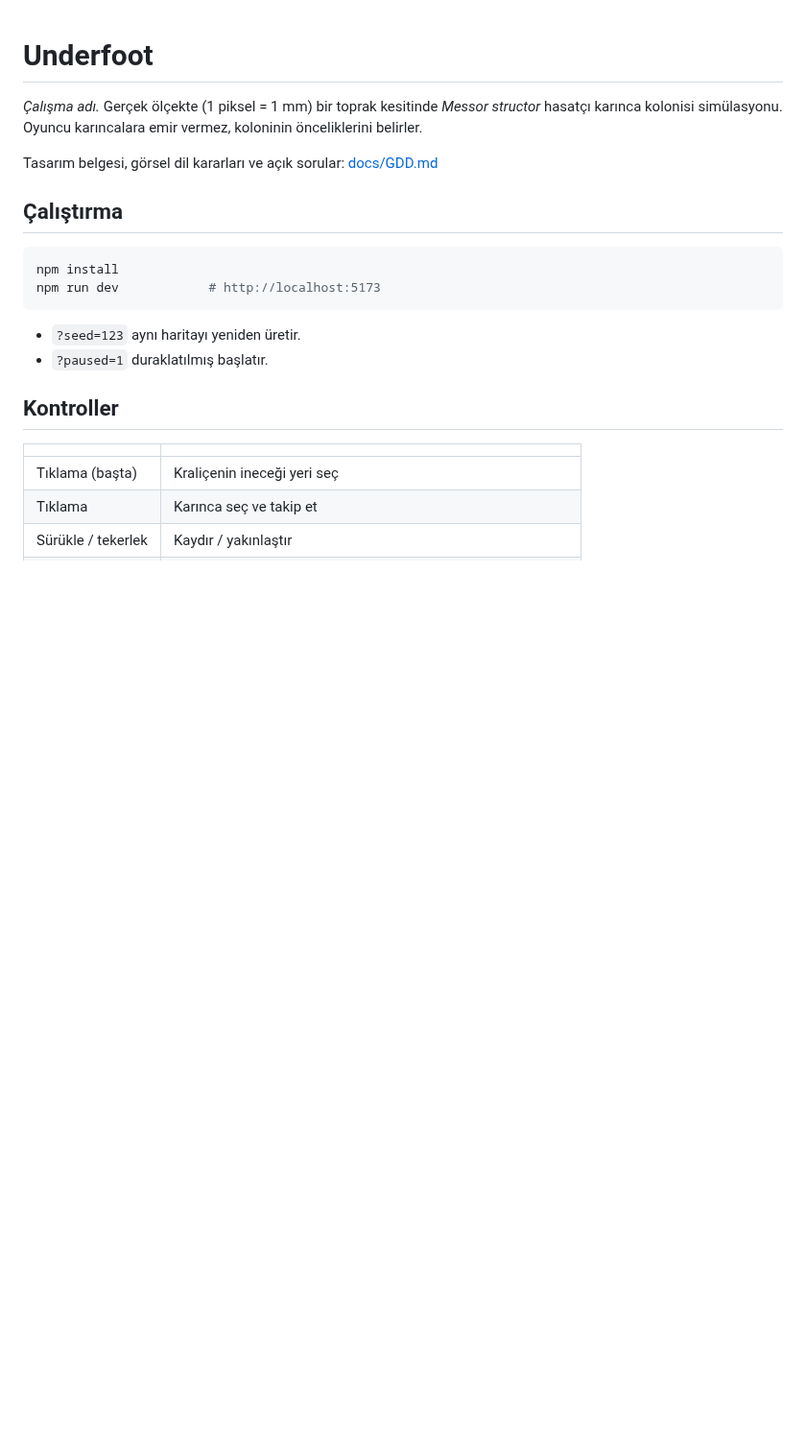
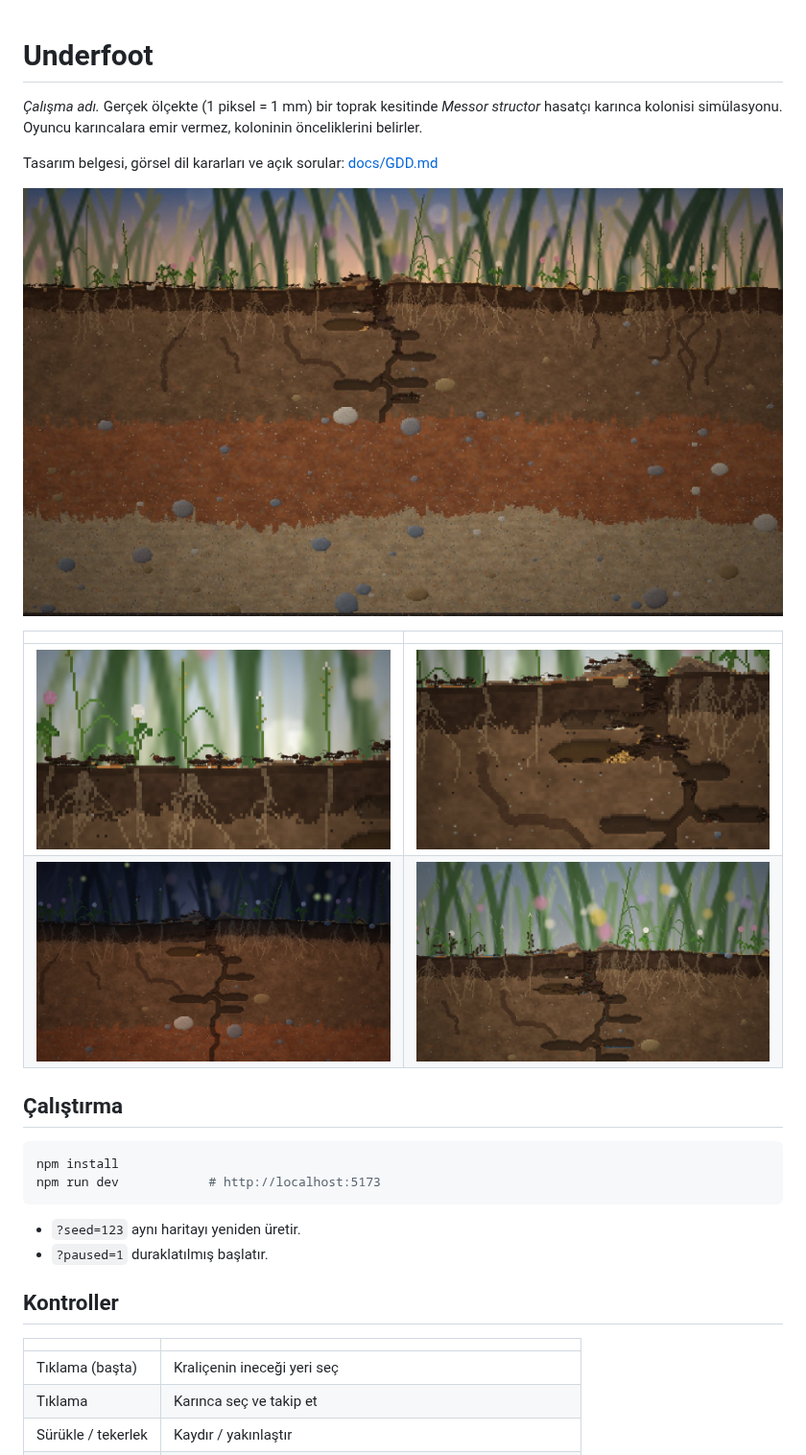
Before and after one commit to solanatropicana-create/Road, a Markdown page: README.md, the part around the change. Shown at 96% size. Rendered like a GitHub page; pictures changed too: docs/img/granary.jpg (added), docs/img/hero.jpg (added), docs/img/macro.jpg (added); blank space fills up the shorter version.

```diff
--- a/README.md
+++ b/README.md
@@ -3,6 +3,13 @@
 *Çalışma adı.* Gerçek ölçekte (1 piksel = 1 mm) bir toprak kesitinde *Messor structor* hasatçı karınca kolonisi simülasyonu. Oyuncu karıncalara emir vermez, koloninin önceliklerini belirler.
 
 Tasarım belgesi, görsel dil kararları ve açık sorular: [docs/GDD.md](docs/GDD.md)
+
+![Akşam ışığında kesit: tek şaft ve iki yanında yassı odalar](docs/img/hero.jpg)
+
+| | |
+|---|---|
+| ![Tohum taşıyan toplayıcılar, yakın plan](docs/img/macro.jpg) | ![Ambar: tohum yığını](docs/img/granary.jpg) |
+| ![Gece: kırmızı gözlem lambası ve ateş böcekleri](docs/img/night.jpg) | ![Fırtına: su şafttan iniyor](docs/img/storm.jpg) |
 
 ## Çalıştırma
 
```
Also changed, not shown: docs/GDD.md (+6 -0 lines), 1 other file.
